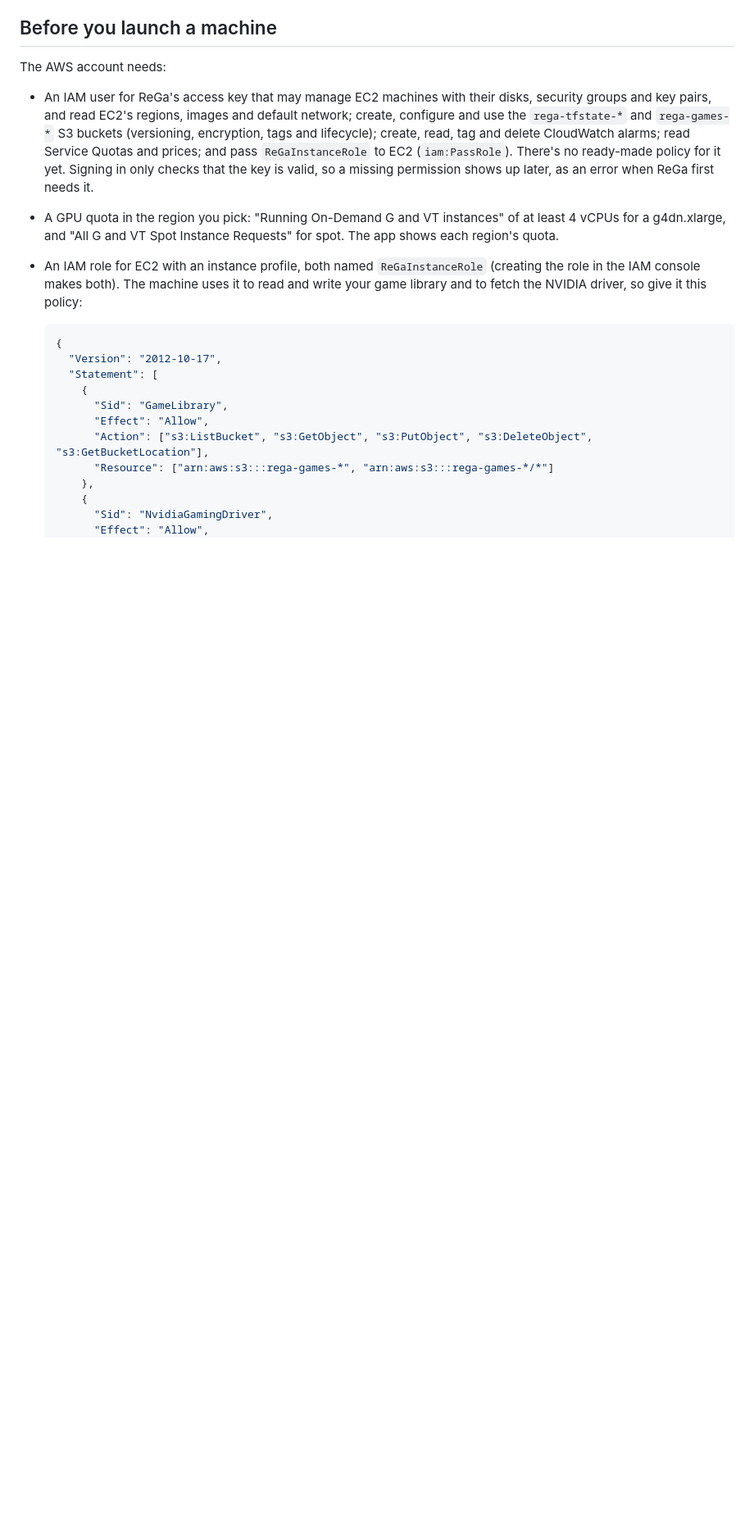
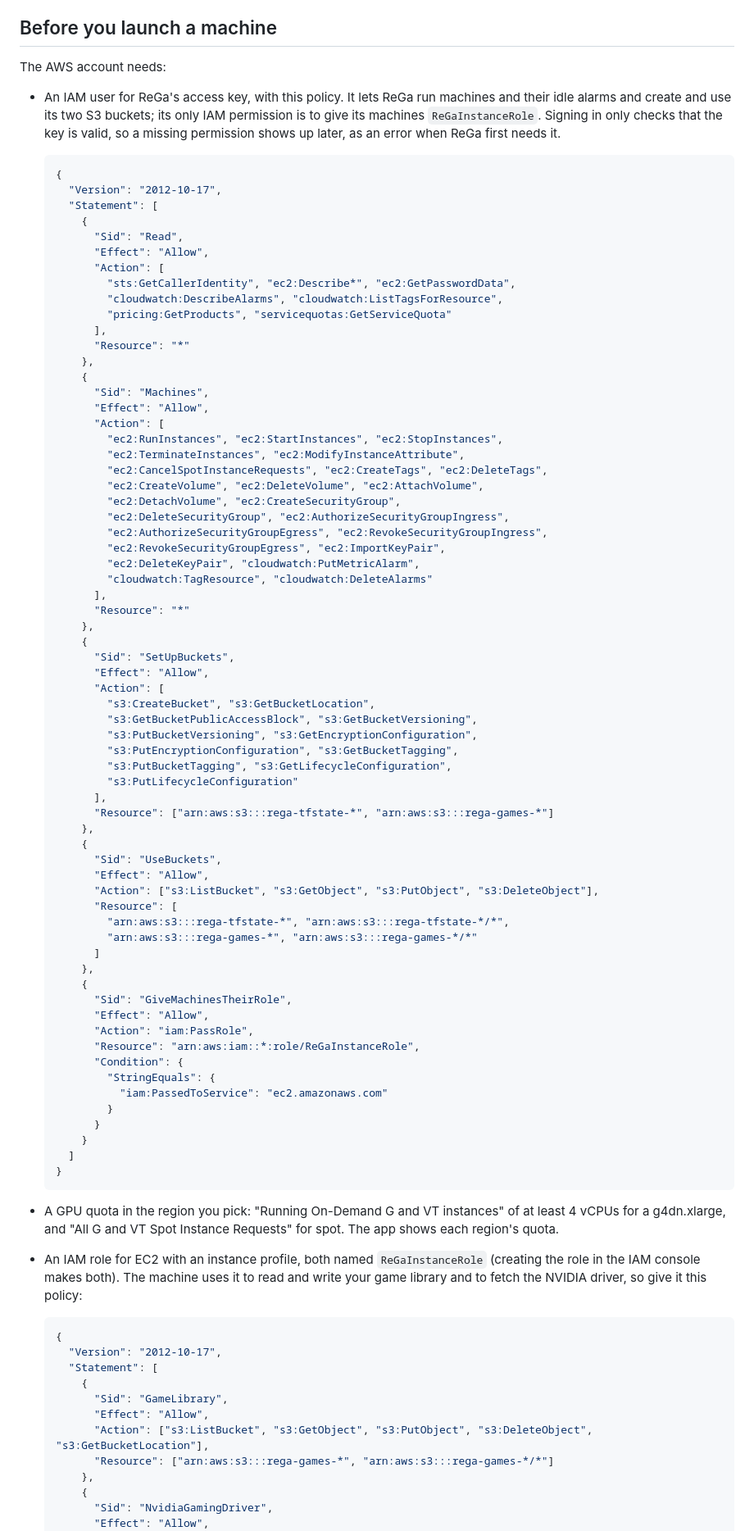
Before and after one commit to sergimn/ReGa, a Markdown page: docs/releases/0.0.2.md, the part around one of its changes. Shown at 82% size. Drawn GitHub-style; blank space fills up the shorter version.

Commit message:
Release 0.0.2 notes: the IAM user's policy itself
Each review round found another gap in the prose list of what the IAM
user needs, so give the policy instead, as the notes already do for
ReGaInstanceRole. It is the Allow part of the policy the code is written
against (aws/sdk.rs, terraform variables.tf), less what neither the app
nor the Terraform calls (Cost Explorer, Budgets, launch templates, Elastic
IPs, snapshots, console output, instance profile changes, IAM reads),
plus ec2:CancelSpotInstanceRequests for spot machines. The "no ready-made
policy" line under Not there yet goes.

Co-Authored-By: Claude Opus 5.5 (1M context) <noreply@anthropic.com>
Claude-Session: https://claude.ai/code/session_01GroH5Fho87Yh1gVbDh5c1d

````diff
--- a/docs/releases/0.0.2.md
+++ b/docs/releases/0.0.2.md
@@ -58,15 +58,80 @@ from 0.0.1:
 
 The AWS account needs:
 
-- An IAM user for ReGa's access key that may manage EC2 machines with their
-  disks, security groups and key pairs, and read EC2's regions, images and
-  default network; create, configure and use the `rega-tfstate-*` and
-  `rega-games-*` S3 buckets (versioning, encryption, tags and lifecycle);
-  create, read, tag and delete CloudWatch alarms; read Service Quotas and
-  prices; and pass `ReGaInstanceRole` to EC2 (`iam:PassRole`). There's no
-  ready-made policy for it yet. Signing in only checks that the key is
-  valid, so a missing permission shows up later, as an error when ReGa
-  first needs it.
+- An IAM user for ReGa's access key, with this policy. It lets ReGa run
+  machines and their idle alarms and create and use its two S3 buckets; its
+  only IAM permission is to give its machines `ReGaInstanceRole`. Signing in
+  only checks that the key is valid, so a missing permission shows up later,
+  as an error when ReGa first needs it.
+
+  ```json
+  {
+    "Version": "2012-10-17",
+    "Statement": [
+      {
+        "Sid": "Read",
+        "Effect": "Allow",
+        "Action": [
+          "sts:GetCallerIdentity", "ec2:Describe*", "ec2:GetPasswordData",
+          "cloudwatch:DescribeAlarms", "cloudwatch:ListTagsForResource",
+          "pricing:GetProducts", "servicequotas:GetServiceQuota"
+        ],
+        "Resource": "*"
+      },
+      {
+        "Sid": "Machines",
+        "Effect": "Allow",
+        "Action": [
+          "ec2:RunInstances", "ec2:StartInstances", "ec2:StopInstances",
+          "ec2:TerminateInstances", "ec2:ModifyInstanceAttribute",
+          "ec2:CancelSpotInstanceRequests", "ec2:CreateTags", "ec2:DeleteTags",
+          "ec2:CreateVolume", "ec2:DeleteVolume", "ec2:AttachVolume",
+          "ec2:DetachVolume", "ec2:CreateSecurityGroup",
+          "ec2:DeleteSecurityGroup", "ec2:AuthorizeSecurityGroupIngress",
+          "ec2:AuthorizeSecurityGroupEgress", "ec2:RevokeSecurityGroupIngress",
+          "ec2:RevokeSecurityGroupEgress", "ec2:ImportKeyPair",
+          "ec2:DeleteKeyPair", "cloudwatch:PutMetricAlarm",
+          "cloudwatch:TagResource", "cloudwatch:DeleteAlarms"
+        ],
+        "Resource": "*"
+      },
+      {
+        "Sid": "SetUpBuckets",
+        "Effect": "Allow",
+        "Action": [
+          "s3:CreateBucket", "s3:GetBucketLocation",
+          "s3:GetBucketPublicAccessBlock", "s3:GetBucketVersioning",
+          "s3:PutBucketVersioning", "s3:GetEncryptionConfiguration",
+          "s3:PutEncryptionConfiguration", "s3:GetBucketTagging",
+          "s3:PutBucketTagging", "s3:GetLifecycleConfiguration",
+          "s3:PutLifecycleConfiguration"
+        ],
+        "Resource": ["arn:aws:s3:::rega-tfstate-*", "arn:aws:s3:::rega-games-*"]
+      },
+      {
+        "Sid": "UseBuckets",
+        "Effect": "Allow",
+        "Action": ["s3:ListBucket", "s3:GetObject", "s3:PutObject", "s3:DeleteObject"],
+        "Resource": [
+          "arn:aws:s3:::rega-tfstate-*", "arn:aws:s3:::rega-tfstate-*/*",
+          "arn:aws:s3:::rega-games-*", "arn:aws:s3:::rega-games-*/*"
+        ]
+      },
+      {
+        "Sid": "GiveMachinesTheirRole",
+        "Effect": "Allow",
+        "Action": "iam:PassRole",
+        "Resource": "arn:aws:iam::*:role/ReGaInstanceRole",
+        "Condition": {
+          "StringEquals": {
+            "iam:PassedToService": "ec2.amazonaws.com"
+          }
+        }
+      }
+    ]
+  }
+  ```
+
 - A GPU quota in the region you pick: "Running On-Demand G and VT instances"
   of at least 4 vCPUs for a g4dn.xlarge, and "All G and VT Spot Instance
   Requests" for spot. The app shows each region's quota.
````
Also changed, not shown: other parts of docs/releases/0.0.2.md (+0 -2 lines).
